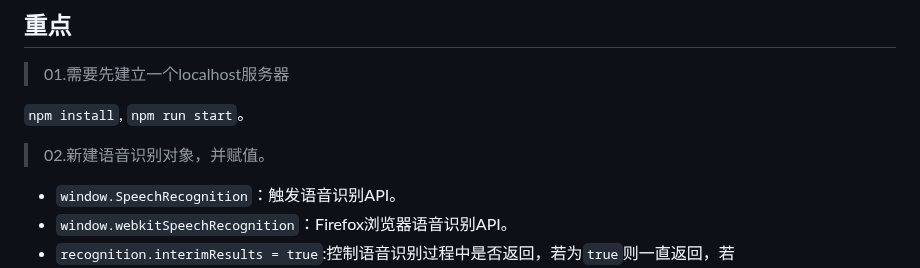
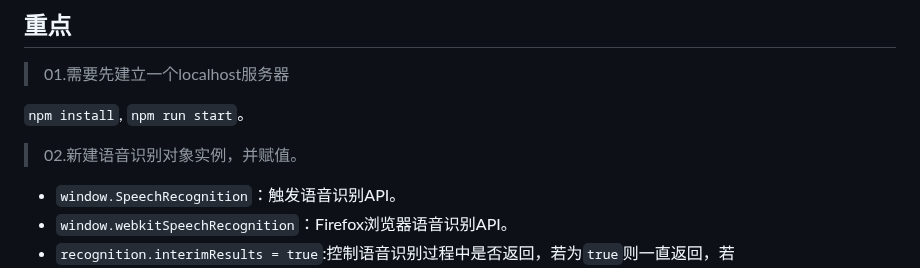
Before and after one commit to GentleCai-CH/FrontEndPravtice_02-Js, a Markdown page: 20 - Speech Detection/README.md, the part around the change. Rendered like a GitHub page.

```diff
--- a/20 - Speech Detection/README.md
+++ b/20 - Speech Detection/README.md
@@ -10,7 +10,7 @@
 
 `npm install`, `npm run start`。
 
->02.新建语音识别对象，并赋值。
+>02.新建语音识别对象实例，并赋值。
 
 - `window.SpeechRecognition`：触发语音识别API。
 - `window.webkitSpeechRecognition`：Firefox浏览器语音识别API。
```
